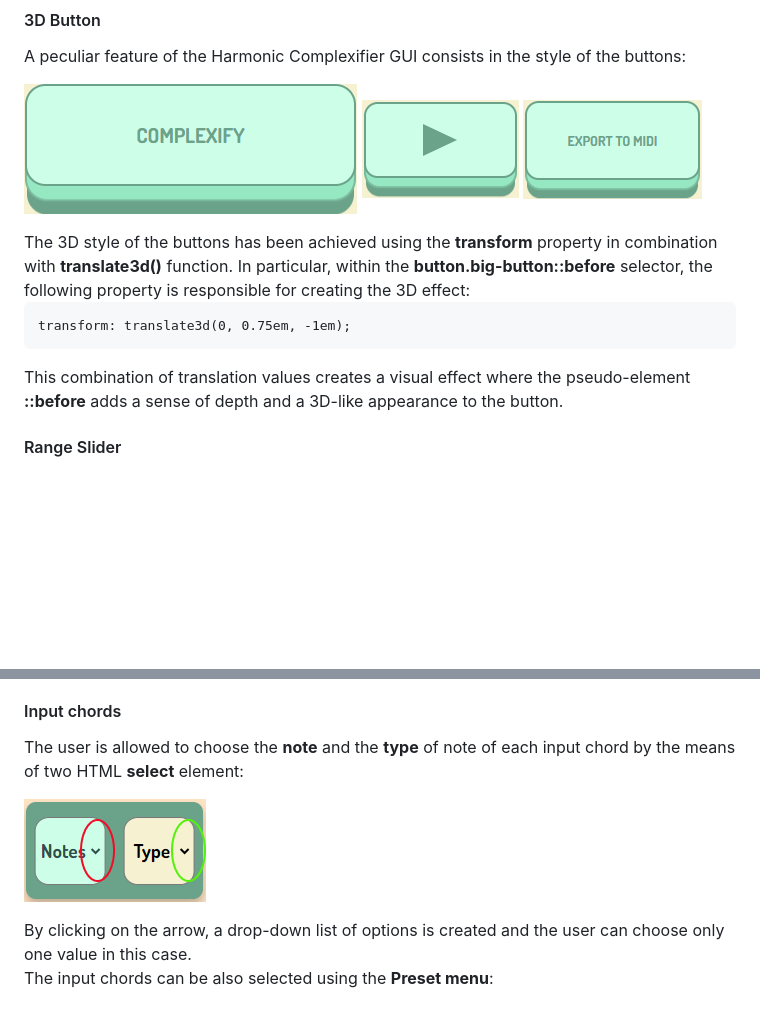
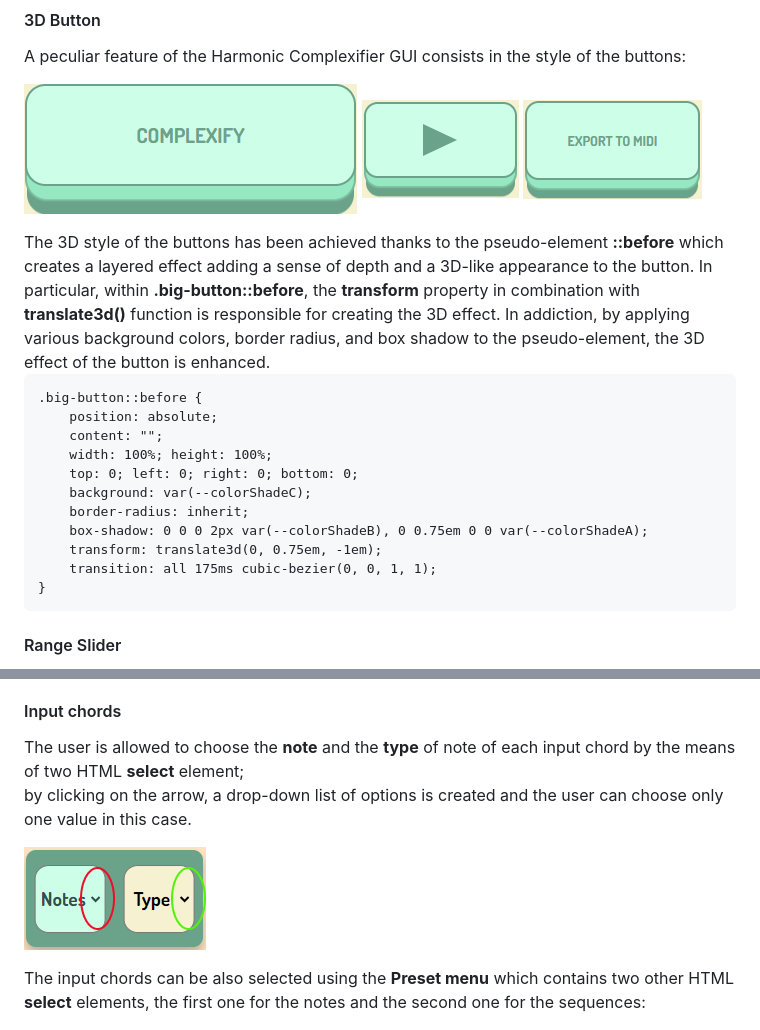
Before and after one commit to chille137/HarmonicComplexifier, a Markdown page: README.md, 2 parts joined by grey strips. Drawn GitHub-style; blank space fills up the shorter version.

````diff
--- a/README.md
+++ b/README.md
@@ -105,13 +105,21 @@ A peculiar feature of the Harmonic Complexifier GUI consists in the style of the
   <img src = "readmeImgs/PLAY_BUTT.png">
   <img src = "readmeImgs/MIDI_BUTT.png">
 </p>
-The 3D style of the buttons has been achieved using the <b>transform</b> property in combination with <b>translate3d()</b> function.
-In particular, within the <b>button.big-button::before</b> selector, the following property is responsible for creating the 3D effect:
+The 3D style of the buttons has been achieved thanks to the pseudo-element <b>::before</b> which creates a layered effect adding a sense of depth and a 3D-like appearance to the button. In particular, within <b>.big-button::before</b>, the <b>transform</b> property in combination with <b>translate3d()</b> function is responsible for creating the 3D effect. In addiction, by applying various background colors, border radius, and box shadow to the pseudo-element, the 3D effect of the button is enhanced.
 
 ```
-transform: translate3d(0, 0.75em, -1em);
+.big-button::before {
+    position: absolute;
+    content: "";
+    width: 100%; height: 100%;
+    top: 0; left: 0; right: 0; bottom: 0;
+    background: var(--colorShadeC);
+    border-radius: inherit;
+    box-shadow: 0 0 0 2px var(--colorShadeB), 0 0.75em 0 0 var(--colorShadeA);
+    transform: translate3d(0, 0.75em, -1em);
+    transition: all 175ms cubic-bezier(0, 0, 1, 1);
+}
 ```
-This combination of translation values creates a visual effect where the pseudo-element <b>::before</b> adds a sense of depth and a 3D-like appearance to the button.
 
 #### Range Slider
 Another important object which builds up this graphical interface is the input HTML element of the type <b>range</b>. \
@@ -124,13 +132,13 @@ The Harmonic Complexifier provides three sliders which play different role but t
 Each slider is composed by the following elements: <b>value</b>, <b>label</b> and the type <b>range</b> input with the so-called <b>thumb</b> (the small and movable indicator that users can interact with by clicking or dragging to set a specific value on the slider). These elements are wrapped together in a container for a better positioning of each entire slider.
 
 #### Input chords
-The user is allowed to choose the <b>note</b> and the <b>type</b> of note of each input chord by the means of two HTML <b>select</b> element:
+The user is allowed to choose the <b>note</b> and the <b>type</b> of note of each input chord by the means of two HTML <b>select</b> element; \
+by clicking on the arrow, a drop-down list of options is created and the user can choose only one value in this case.
 <p>
   <img src = "readmeImgs/select.png">
 </p>
 
-By clicking on the arrow, a drop-down list of options is created and the user can choose only one value in this case. \
-The input chords can be also selected using the <b>Preset menu</b>:
+The input chords can be also selected using the <b>Preset menu</b> which contains two other HTML <b>select</b> elements, the first one for the notes and the second one for the sequences:
 
 <p>
   <img src = "readmeImgs/preset.png">
````
